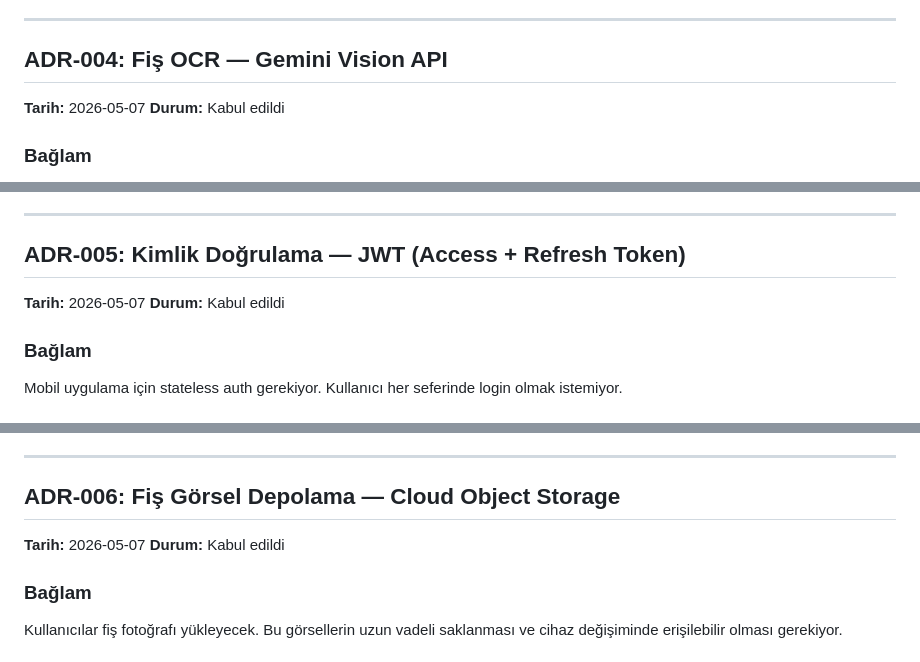
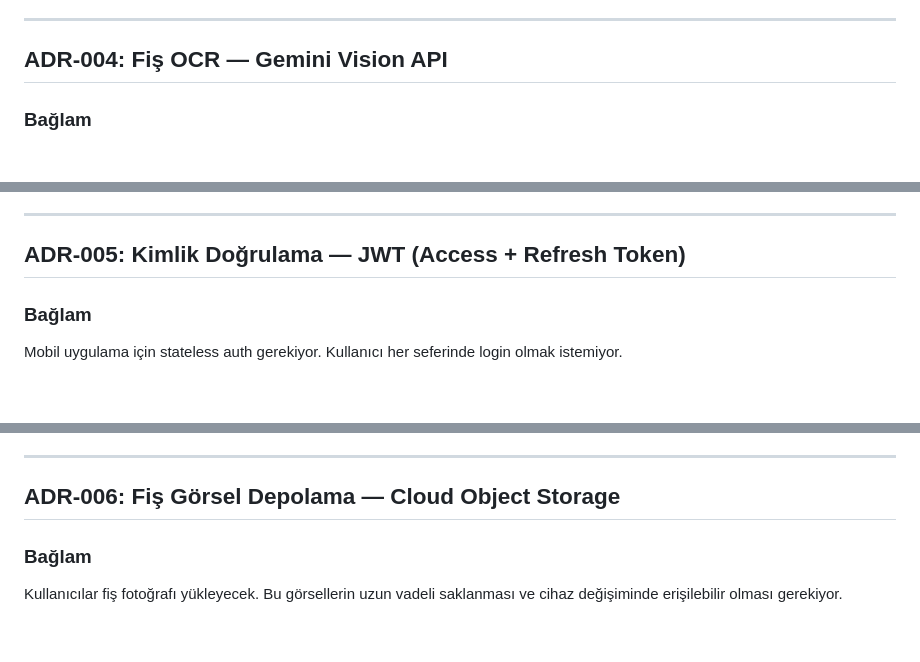
Before and after one commit to YunusNakkas/fisly, a Markdown page: docs/decisions.md, 3 parts joined by grey strips. GitHub-like rendering.

```diff
--- a/docs/decisions.md
+++ b/docs/decisions.md
@@ -76,9 +67,6 @@ Kullanıcı, harcama, kategori ve abonelik verisi ilişkisel. Finansal verinin t
 ---
 
 ## ADR-004: Fiş OCR — Gemini Vision API
-
-**Tarih:** 2026-05-07
-**Durum:** Kabul edildi
 
 ### Bağlam
 Türkçe fişlerden tarih, market adı, ürün listesi ve toplam tutarın otomatik çekilmesi gerekiyor. Farklı font, kötü ışık ve buruşuk kağıt gibi varyasyonlar var.
@@ -102,9 +90,6 @@ OCR için **Gemini Vision API** kullanılacak.
 
 ## ADR-005: Kimlik Doğrulama — JWT (Access + Refresh Token)
 
-**Tarih:** 2026-05-07
-**Durum:** Kabul edildi
-
 ### Bağlam
 Mobil uygulama için stateless auth gerekiyor. Kullanıcı her seferinde login olmak istemiyor.
 
@@ -127,9 +112,6 @@ Mobil uygulama için stateless auth gerekiyor. Kullanıcı her seferinde login o
 
 ## ADR-006: Fiş Görsel Depolama — Cloud Object Storage
 
-**Tarih:** 2026-05-07
-**Durum:** Kabul edildi
-
 ### Bağlam
 Kullanıcılar fiş fotoğrafı yükleyecek. Bu görsellerin uzun vadeli saklanması ve cihaz değişiminde erişilebilir olması gerekiyor.
 
```
Also changed, not shown: other parts of docs/decisions.md (+0 -15 lines), README.md (+0 -2 lines).
